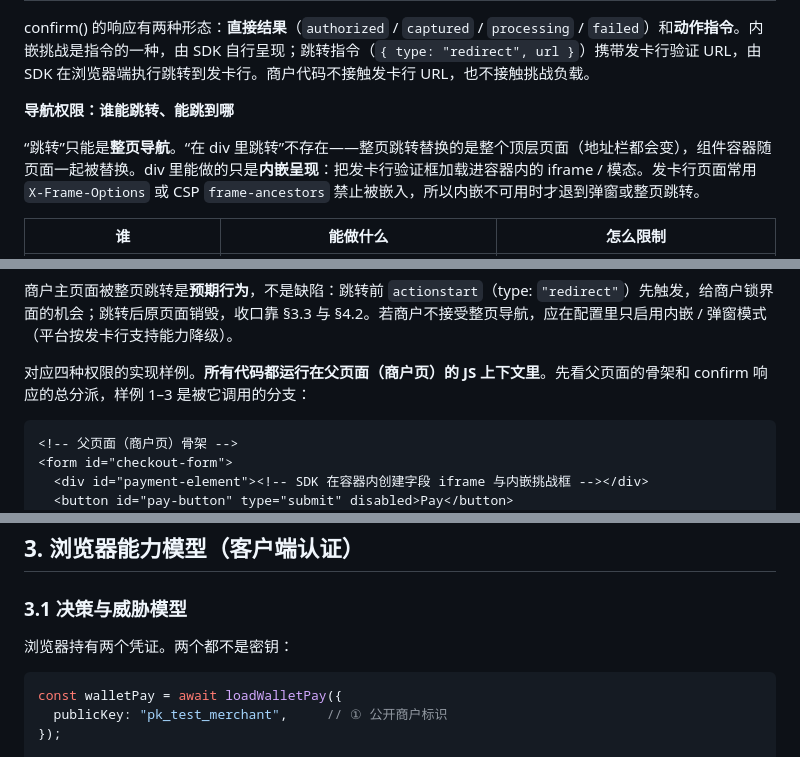
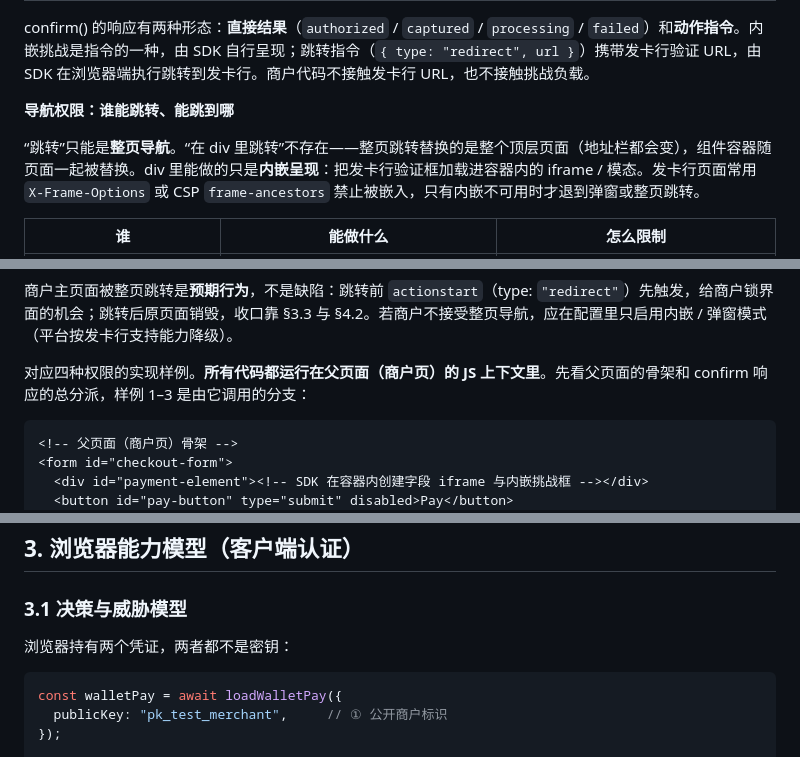
Before and after one commit to 1aboveio/wallet-architecture, a Markdown page: docs/payment-element-auth-integration-design.md, 3 parts joined by grey strips. Rendered like a GitHub page.

````diff
--- a/docs/payment-element-auth-integration-design.md
+++ b/docs/payment-element-auth-integration-design.md
@@ -257,7 +257,7 @@ confirm() 的响应有两种形态：**直接结果**（`authorized` / `captured
 
 **导航权限：谁能跳转、能跳到哪**
 
-“跳转”只能是**整页导航**。“在 div 里跳转”不存在——整页跳转替换的是整个顶层页面（地址栏都会变），组件容器随页面一起被替换。div 里能做的只是**内嵌呈现**：把发卡行验证框加载进容器内的 iframe / 模态。发卡行页面常用 `X-Frame-Options` 或 CSP `frame-ancestors` 禁止被嵌入，所以内嵌不可用时才退到弹窗或整页跳转。
+“跳转”只能是**整页导航**。“在 div 里跳转”不存在——整页跳转替换的是整个顶层页面（地址栏都会变），组件容器随页面一起被替换。div 里能做的只是**内嵌呈现**：把发卡行验证框加载进容器内的 iframe / 模态。发卡行页面常用 `X-Frame-Options` 或 CSP `frame-ancestors` 禁止被嵌入，只有内嵌不可用时才退到弹窗或整页跳转。
 
 | 谁 | 能做什么 | 怎么限制 |
 | --- | --- | --- |
@@ -268,7 +268,7 @@ confirm() 的响应有两种形态：**直接结果**（`authorized` / `captured
 
 商户主页面被整页跳转是**预期行为**，不是缺陷：跳转前 `actionstart`（type: `"redirect"`）先触发，给商户锁界面的机会；跳转后原页面销毁，收口靠 §3.3 与 §4.2。若商户不接受整页导航，应在配置里只启用内嵌 / 弹窗模式（平台按发卡行支持能力降级）。
 
-对应四种权限的实现样例。**所有代码都运行在父页面（商户页）的 JS 上下文里**。先看父页面的骨架和 confirm 响应的总分派，样例 1–3 是被它调用的分支：
+对应四种权限的实现样例。**所有代码都运行在父页面（商户页）的 JS 上下文里**。先看父页面的骨架和 confirm 响应的总分派，样例 1–3 是由它调用的分支：
 
 ```html
 <!-- 父页面（商户页）骨架 -->
@@ -410,7 +410,7 @@ checkout.on("actionend", ({ type, outcome }) => {
 
 ### 3.1 决策与威胁模型
 
-浏览器持有两个凭证。两个都不是密钥：
+浏览器持有两个凭证，两者都不是密钥：
 
 ```ts
 const walletPay = await loadWalletPay({
````
Also changed, not shown: other parts of docs/payment-element-auth-integration-design.md (+12 -12 lines), docs/payment-element-merchant-integration-guide.md (+13 -13 lines).
